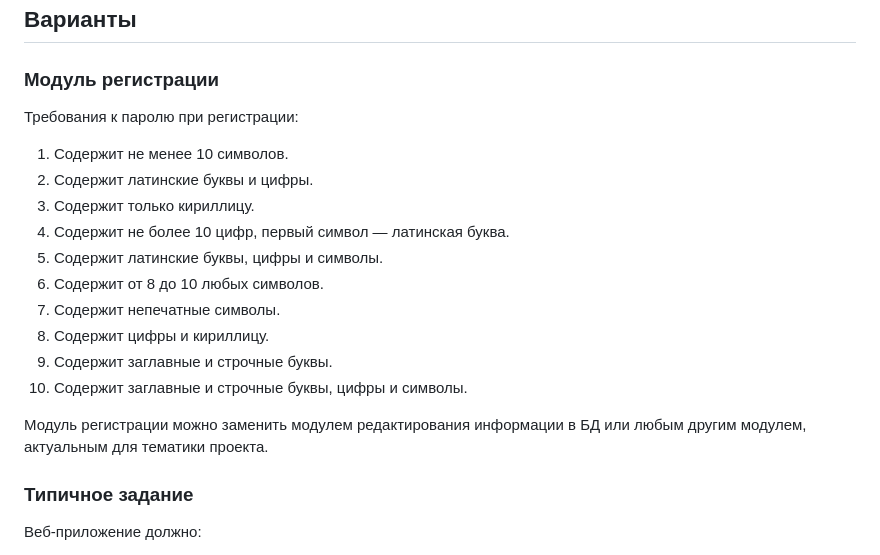
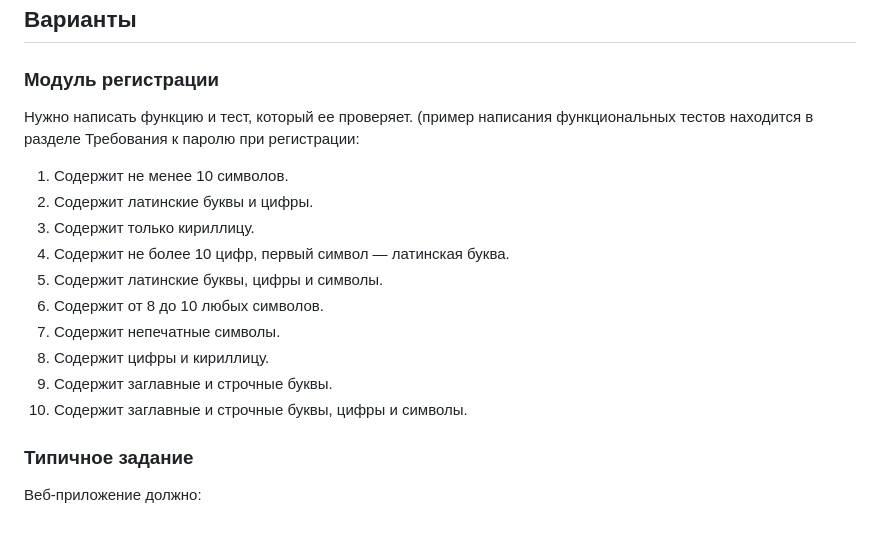
Before and after one commit to prettyw1ld/software-testing, a Markdown page: Практические работы 5-6.md, the part around the change. GitHub-like rendering; blank space fills up the shorter version.

Commit message:
Update registration module requirements
Added requirements for registration function and tests.

```diff
--- a/Практические работы 5-6.md
+++ b/Практические работы 5-6.md
@@ -50,7 +50,7 @@
 ## Варианты
 
 ### Модуль регистрации
-
+Нужно написать функцию и тест, который ее проверяет. (пример написания функциональных тестов находится в разделе
 Требования к паролю при регистрации:
 
 1. Содержит не менее 10 символов.
@@ -63,8 +63,6 @@
 8. Содержит цифры и кириллицу.
 9. Содержит заглавные и строчные буквы.
 10. Содержит заглавные и строчные буквы, цифры и символы.
-
-Модуль регистрации можно заменить модулем редактирования информации в БД или любым другим модулем, актуальным для тематики проекта.
 
 ### Типичное задание
 
```
